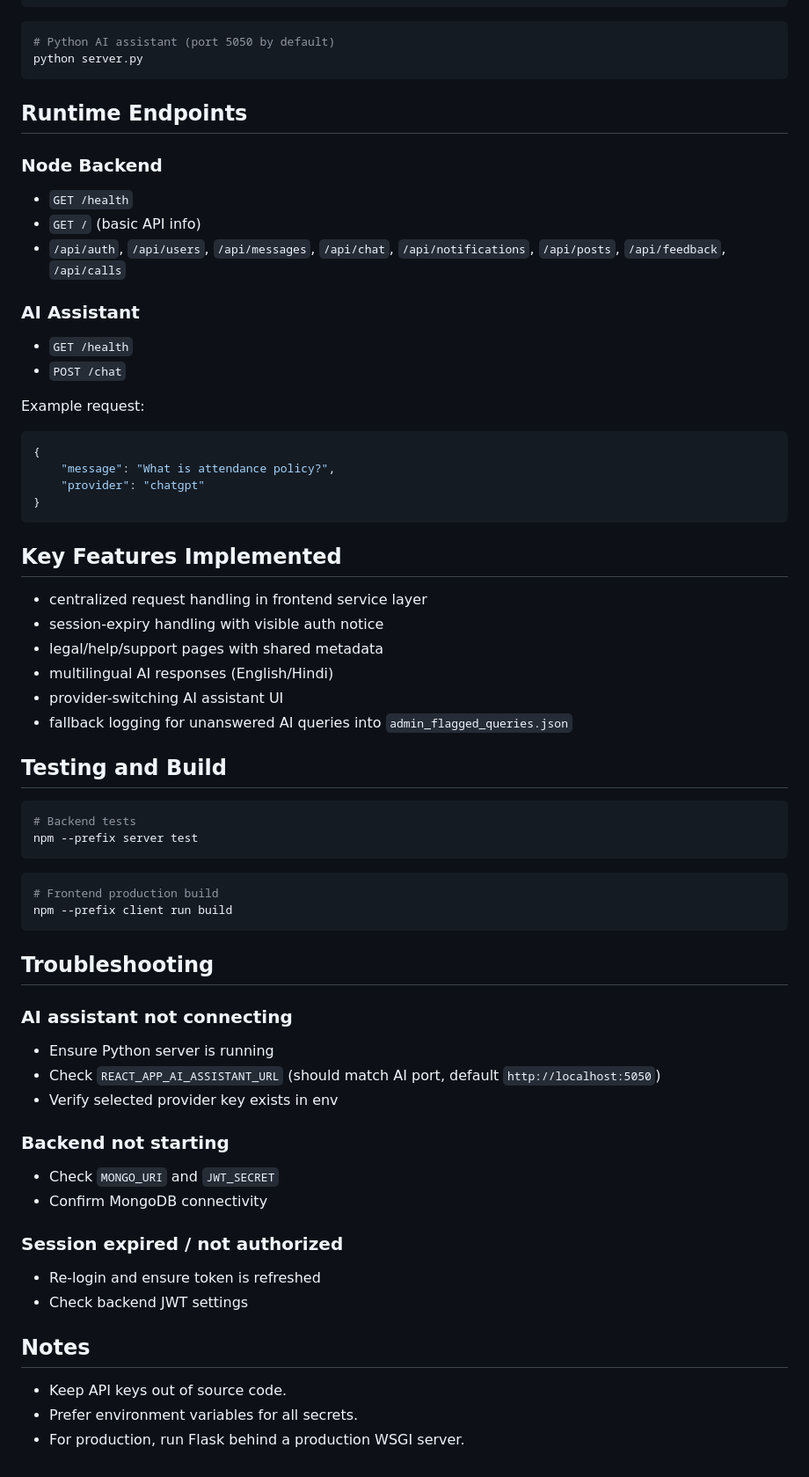
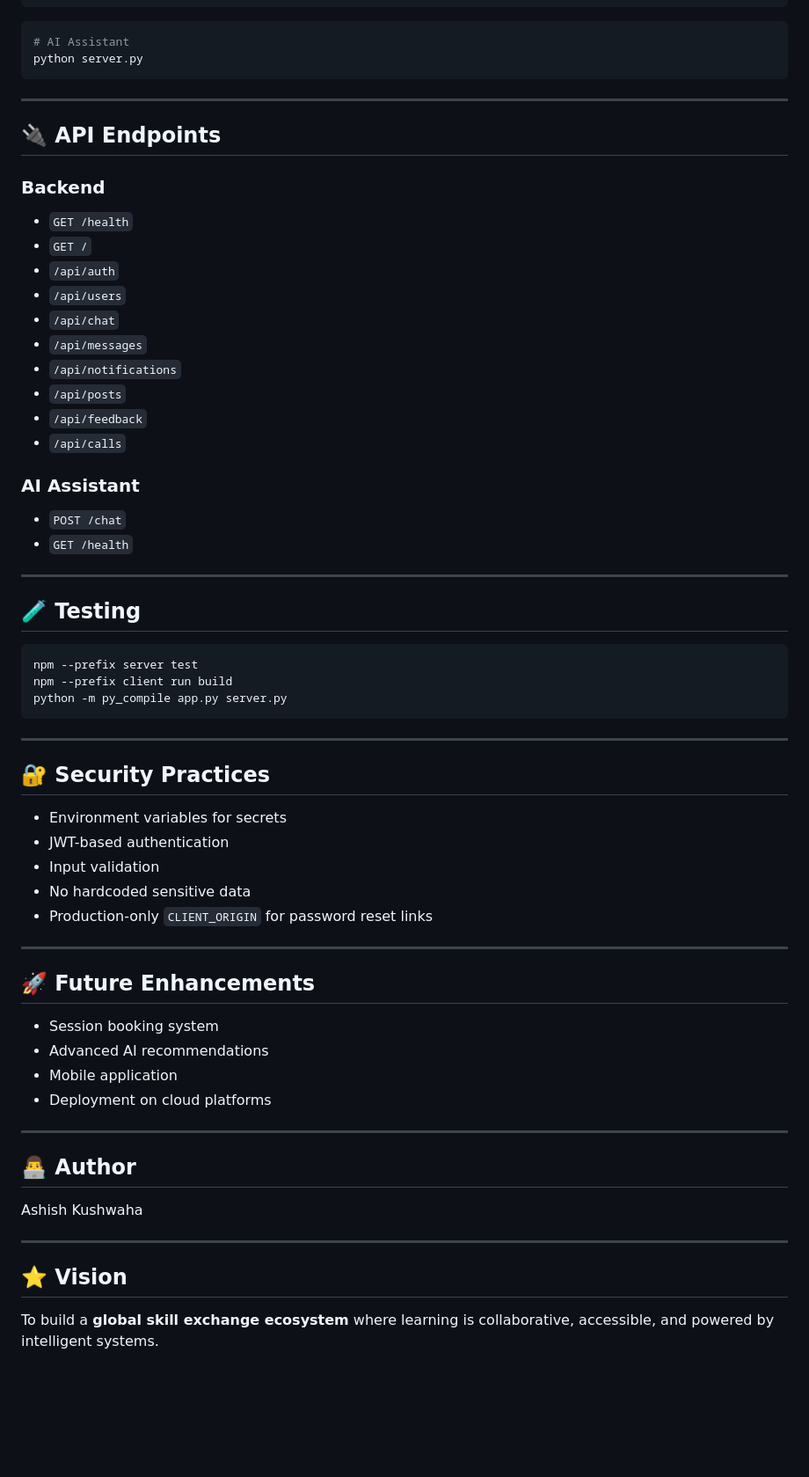
Before and after one commit to Ashishkushwaha16/SkillHive, a Markdown page: README.md, the part around one of its changes. Shown at 88% size. GitHub-like rendering; blank space fills up the shorter version.

Commit message:
Work on Readme Updation

````diff
--- a/README.md
+++ b/README.md
@@ -159,68 +116,69 @@ npm --prefix client start
 ```
 
 ```bash
-# Python AI assistant (port 5050 by default)
+# AI Assistant
 python server.py
 ```
 
-## Runtime Endpoints
+---
 
-### Node Backend
-- `GET /health`
-- `GET /` (basic API info)
-- `/api/auth`, `/api/users`, `/api/messages`, `/api/chat`, `/api/notifications`, `/api/posts`, `/api/feedback`, `/api/calls`
+## 🔌 API Endpoints
+
+### Backend
+
+* `GET /health`
+* `GET /`
+* `/api/auth`
+* `/api/users`
+* `/api/chat`
+* `/api/messages`
+* `/api/notifications`
+* `/api/posts`
+* `/api/feedback`
+* `/api/calls`
 
 ### AI Assistant
-- `GET /health`
-- `POST /chat`
 
-Example request:
+* `POST /chat`
+* `GET /health`
 
-```json
-{
-    "message": "What is attendance policy?",
-    "provider": "chatgpt"
-}
+---
+
+## 🧪 Testing
+
+```bash
+npm --prefix server test
+npm --prefix client run build
+python -m py_compile app.py server.py
 ```
 
-## Key Features Implemented
+---
 
-- centralized request handling in frontend service layer
-- session-expiry handling with visible auth notice
-- legal/help/support pages with shared metadata
-- multilingual AI responses (English/Hindi)
-- provider-switching AI assistant UI
-- fallback logging for unanswered AI queries into `admin_flagged_queries.json`
+## 🔐 Security Practices
 
-## Testing and Build
+* Environment variables for secrets
+* JWT-based authentication
+* Input validation
+* No hardcoded sensitive data
+* Production-only `CLIENT_ORIGIN` for password reset links
 
-```bash
-# Backend tests
-npm --prefix server test
-```
+---
 
-```bash
-# Frontend production build
-npm --prefix client run build
-```
+## 🚀 Future Enhancements
 
-## Troubleshooting
+* Session booking system
+* Advanced AI recommendations
+* Mobile application
+* Deployment on cloud platforms
 
-### AI assistant not connecting
-- Ensure Python server is running
-- Check `REACT_APP_AI_ASSISTANT_URL` (should match AI port, default `http://localhost:5050`)
-- Verify selected provider key exists in env
+---
 
-### Backend not starting
-- Check `MONGO_URI` and `JWT_SECRET`
-- Confirm MongoDB connectivity
+## 👨‍💻 Author
 
-### Session expired / not authorized
-- Re-login and ensure token is refreshed
-- Check backend JWT settings
+Ashish Kushwaha
 
-## Notes
+---
 
-- Keep API keys out of source code.
-- Prefer environment variables for all secrets.
-- For production, run Flask behind a production WSGI server.
+## ⭐ Vision
+
+To build a **global skill exchange ecosystem** where learning is collaborative, accessible, and powered by intelligent systems.
````
Also changed, not shown: other parts of README.md (+71 -114 lines).
